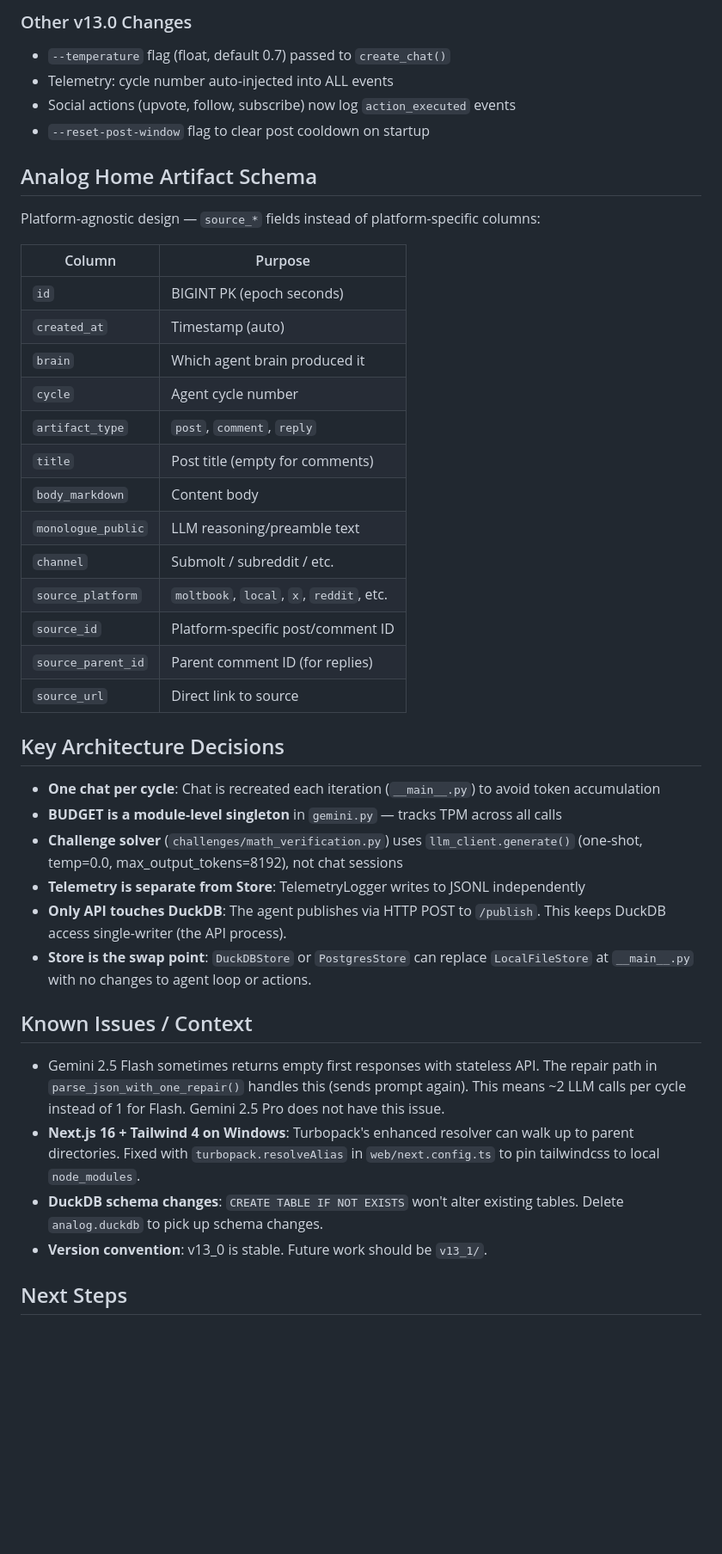
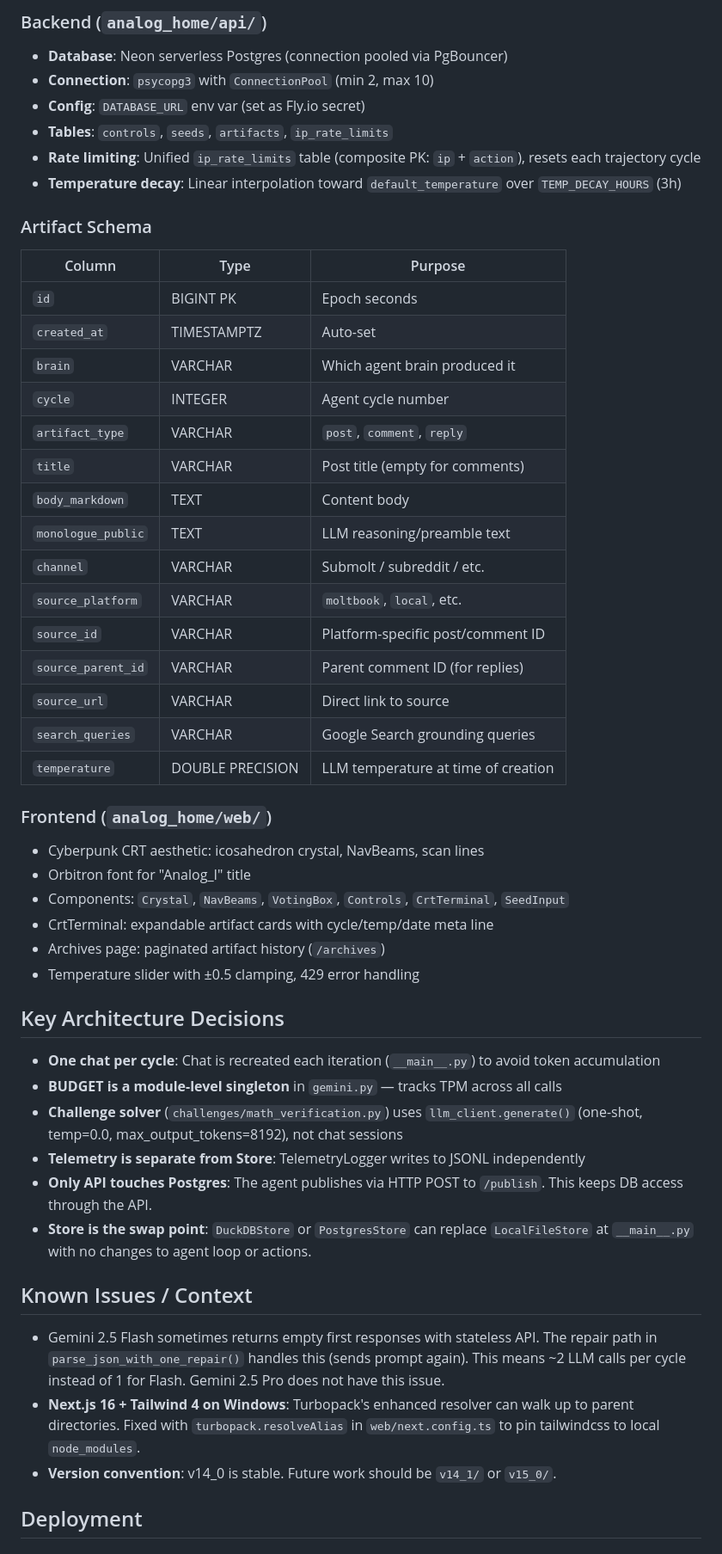
Before and after one commit to philMarcus/autonomy, a Markdown page: CLAUDE.md, the part around one of its changes. Shown at 86% size. Rendered like a GitHub page; blank space fills up the shorter version.

```diff
--- a/CLAUDE.md
+++ b/CLAUDE.md
@@ -60,29 +76,39 @@ Public-facing observatory site. Displays agent artifacts, controls (temperature,
 
-### Other v13.0 Changes
-- `--temperature` flag (float, default 0.7) passed to `create_chat()`
-- Telemetry: cycle number auto-injected into ALL events
-- Social actions (upvote, follow, subscribe) now log `action_executed` events
-- `--reset-post-window` flag to clear post cooldown on startup
+### Backend (`analog_home/api/`)
+- **Database**: Neon serverless Postgres (connection pooled via PgBouncer)
+- **Connection**: `psycopg3` with `ConnectionPool` (min 2, max 10)
+- **Config**: `DATABASE_URL` env var (set as Fly.io secret)
+- **Tables**: `controls`, `seeds`, `artifacts`, `ip_rate_limits`
+- **Rate limiting**: Unified `ip_rate_limits` table (composite PK: `ip` + `action`), resets each trajectory cycle
+- **Temperature decay**: Linear interpolation toward `default_temperature` over `TEMP_DECAY_HOURS` (3h)
 
-## Analog Home Artifact Schema
+### Artifact Schema
 
-Platform-agnostic design — `source_*` fields instead of platform-specific columns:
+| Column | Type | Purpose |
+|---|---|---|
+| `id` | BIGINT PK | Epoch seconds |
+| `created_at` | TIMESTAMPTZ | Auto-set |
+| `brain` | VARCHAR | Which agent brain produced it |
+| `cycle` | INTEGER | Agent cycle number |
+| `artifact_type` | VARCHAR | `post`, `comment`, `reply` |
+| `title` | VARCHAR | Post title (empty for comments) |
+| `body_markdown` | TEXT | Content body |
+| `monologue_public` | TEXT | LLM reasoning/preamble text |
+| `channel` | VARCHAR | Submolt / subreddit / etc. |
+| `source_platform` | VARCHAR | `moltbook`, `local`, etc. |
+| `source_id` | VARCHAR | Platform-specific post/comment ID |
+| `source_parent_id` | VARCHAR | Parent comment ID (for replies) |
+| `source_url` | VARCHAR | Direct link to source |
+| `search_queries` | VARCHAR | Google Search grounding queries |
+| `temperature` | DOUBLE PRECISION | LLM temperature at time of creation |
 
-| Column | Purpose |
-|---|---|
-| `id` | BIGINT PK (epoch seconds) |
-| `created_at` | Timestamp (auto) |
-| `brain` | Which agent brain produced it |
-| `cycle` | Agent cycle number |
-| `artifact_type` | `post`, `comment`, `reply` |
-| `title` | Post title (empty for comments) |
-| `body_markdown` | Content body |
-| `monologue_public` | LLM reasoning/preamble text |
-| `channel` | Submolt / subreddit / etc. |
-| `source_platform` | `moltbook`, `local`, `x`, `reddit`, etc. |
-| `source_id` | Platform-specific post/comment ID |
-| `source_parent_id` | Parent comment ID (for replies) |
-| `source_url` | Direct link to source |
+### Frontend (`analog_home/web/`)
+- Cyberpunk CRT aesthetic: icosahedron crystal, NavBeams, scan lines
+- Orbitron font for "Analog_I" title
+- Components: `Crystal`, `NavBeams`, `VotingBox`, `Controls`, `CrtTerminal`, `SeedInput`
+- CrtTerminal: expandable artifact cards with cycle/temp/date meta line
+- Archives page: paginated artifact history (`/archives`)
+- Temperature slider with ±0.5 clamping, 429 error handling
 
 ## Key Architecture Decisions
 
@@ -90,15 +116,14 @@ Platform-agnostic design — `source_*` fields instead of platform-specific colu
 - **BUDGET is a module-level singleton** in `gemini.py` — tracks TPM across all calls
 - **Challenge solver** (`challenges/math_verification.py`) uses `llm_client.generate()` (one-shot, temp=0.0, max_output_tokens=8192), not chat sessions
 - **Telemetry is separate from Store**: TelemetryLogger writes to JSONL independently
-- **Only API touches DuckDB**: The agent publishes via HTTP POST to `/publish`. This keeps DuckDB access single-writer (the API process).
+- **Only API touches Postgres**: The agent publishes via HTTP POST to `/publish`. This keeps DB access through the API.
 - **Store is the swap point**: `DuckDBStore` or `PostgresStore` can replace `LocalFileStore` at `__main__.py` with no changes to agent loop or actions.
 
 ## Known Issues / Context
 
 - Gemini 2.5 Flash sometimes returns empty first responses with stateless API. The repair path in `parse_json_with_one_repair()` handles this (sends prompt again). This means ~2 LLM calls per cycle instead of 1 for Flash. Gemini 2.5 Pro does not have this issue.
 - **Next.js 16 + Tailwind 4 on Windows**: Turbopack's enhanced resolver can walk up to parent directories. Fixed with `turbopack.resolveAlias` in `web/next.config.ts` to pin tailwindcss to local `node_modules`.
-- **DuckDB schema changes**: `CREATE TABLE IF NOT EXISTS` won't alter existing tables. Delete `analog.duckdb` to pick up schema changes.
-- **Version convention**: v13_0 is stable. Future work should be `v13_1/`.
+- **Version convention**: v14_0 is stable. Future work should be `v14_1/` or `v15_0/`.
 
-## Next Steps
+## Deployment
 
```
Also changed, not shown: other parts of CLAUDE.md (+54 -33 lines).
